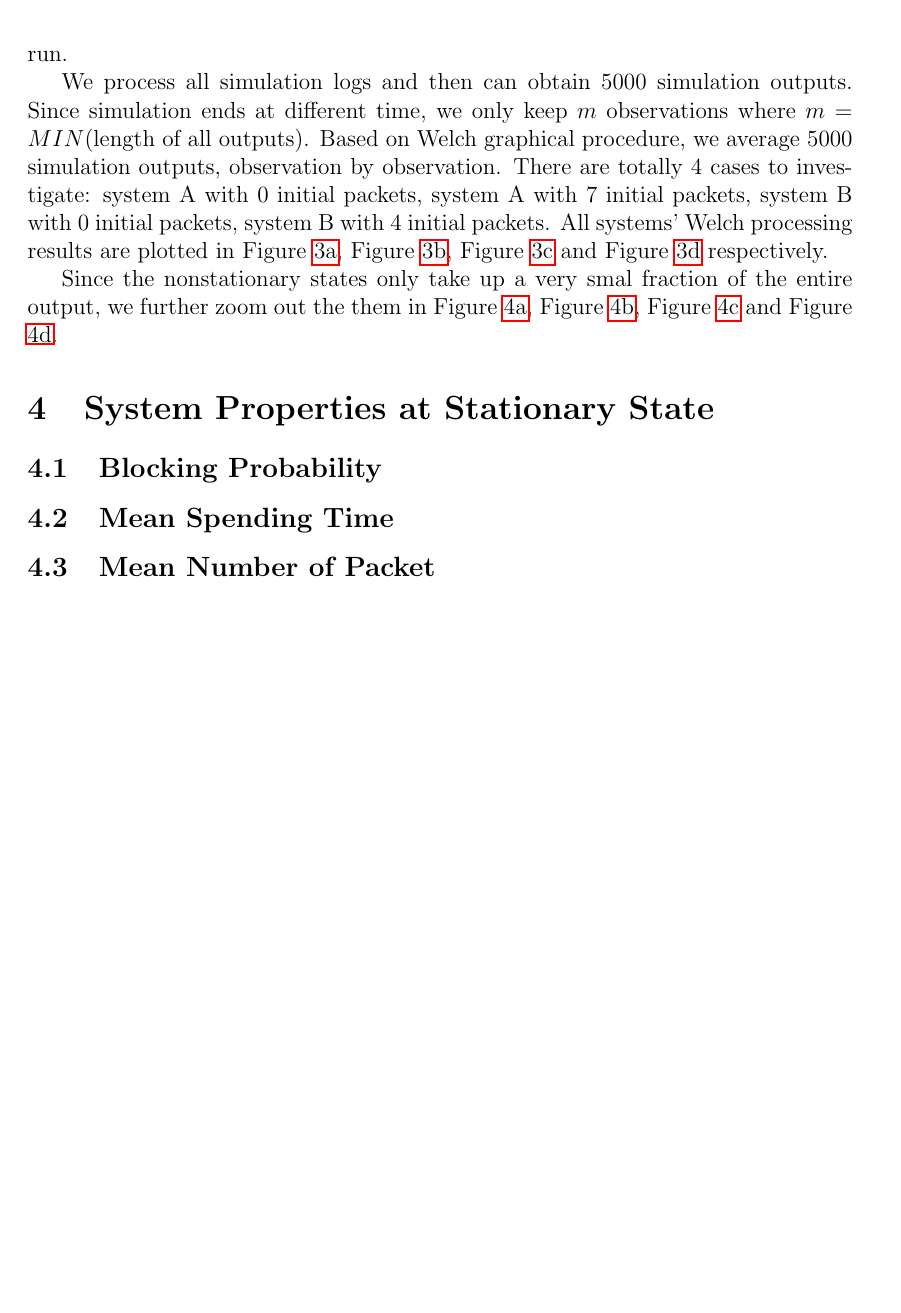
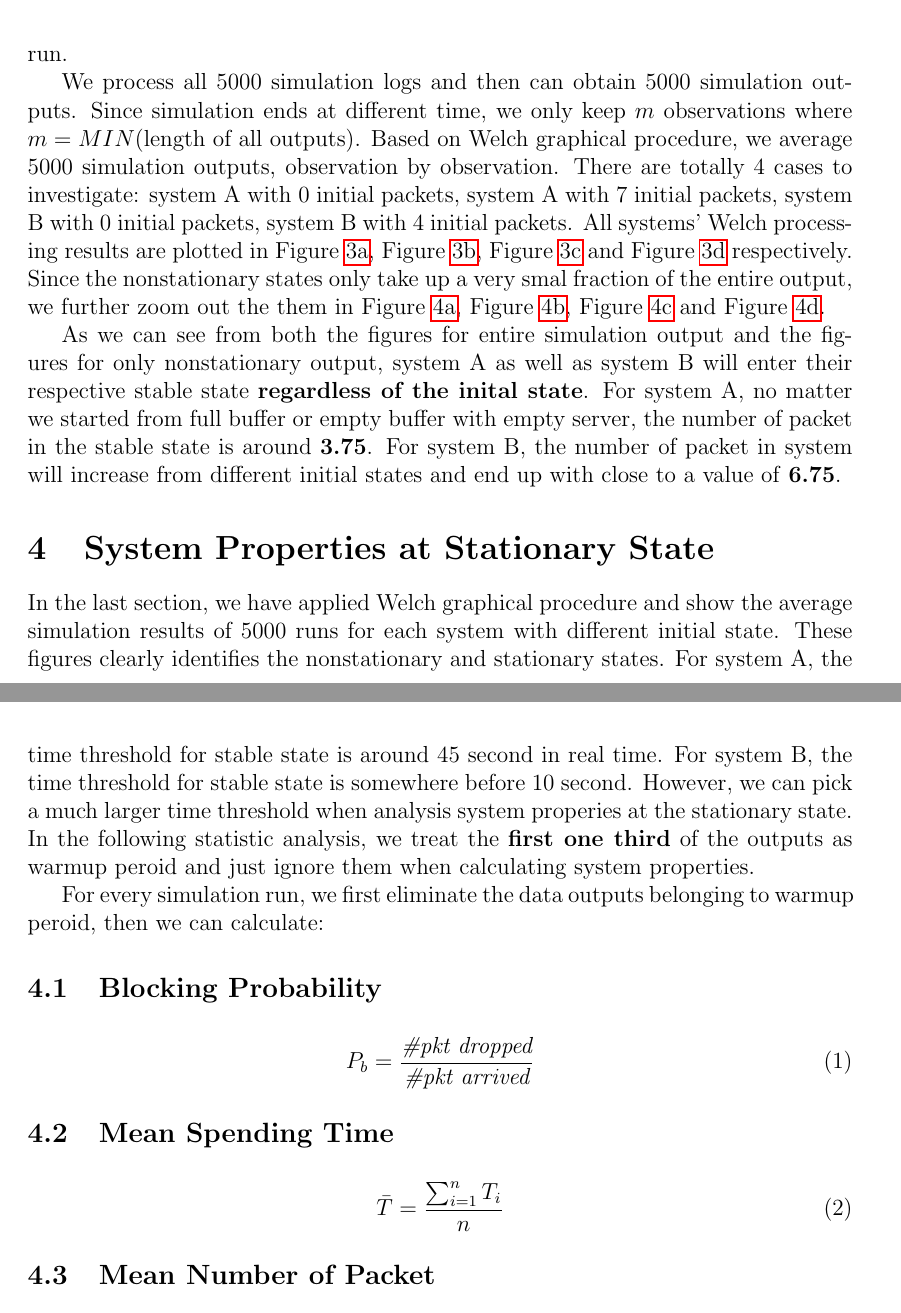
Before and after one commit to littlepretty/MM27Simulator, a LaTeX paper (doc/project_report.tex): part of page 5 of 8 before the commit and two parts of pages 5 and 6 of 8 after it, the two joined at a grey line, cut so that both start at the same text, the shorter picture padded with empty space. Compiled offline with pdfLaTeX.

```diff
--- a/doc/project_report.tex
+++ b/doc/project_report.tex
@@ -2,6 +2,7 @@
 
 % amssymb package contains more mathematical symbols
 \usepackage{amssymb,amsthm}
+\usepackage{amsmath}
 
 % graphicx package enables you to paste in graphics
 \usepackage{graphicx}
@@ -49,7 +50,7 @@
 %
 %        Preamble material specific to your essay
 %
-\title{Simulation of M/M/2/2+5 Queueing System}
+\title{Simulating M/M/2/2+5 Queueing System}
 \author{Jiaqi Yan, Ping Liu\\
 CS555 Project\\
 supervised by
@@ -235,11 +236,12 @@
 Then based on the simulation log, we calculate the value of number of packet at every observation time point.
 In this way we get the output for one simulation run.
 
-We process all simulation logs and then can obtain 5000 simulation outputs.
+We process all 5000 simulation logs and then can obtain 5000 simulation outputs.
 Since simulation ends at different time, we only keep $m$ observations where $m = MIN$(length of all outputs).
 Based on Welch graphical procedure, we average 5000 simulation outputs, observation by observation.
 There are totally 4 cases to investigate: system A with 0 initial packets, system A with 7 initial packets, system B with 0 initial packets, system B with 4 initial packets.
 All systems' Welch processing results are plotted in Figure \ref{fig:systemAinit0all}, Figure \ref{fig:systemAinit7all}, Figure \ref{fig:systemBinit0all} and Figure \ref{fig:systemBinit4all} respectively.
+Since the nonstationary states only take up a very smal fraction of the entire output, we further zoom out the them in Figure \ref{fig:systemAinit0warmup}, Figure \ref{fig:systemAinit7warmup}, Figure \ref{fig:systemBinit0warmup} and Figure \ref{fig:systemBinit4warmup}.
 
 \begin{figure*}
 \centering
@@ -267,9 +269,9 @@
 \caption{\textbf{Average 5000 Simulation Runs}}
 \end{figure*}
 
-Since the nonstationary states only take up a very smal fraction of the entire output, we further zoom out the them in Figure \ref{fig:systemAinit0warmup}, Figure \ref{fig:systemAinit7warmup}, Figure \ref{fig:systemBinit0warmup} and Figure \ref{fig:systemBinit4warmup}.
-
-
+As we can see from both the figures for entire simulation output and the figures for only nonstationary output, system A as well as system B will enter their respective stable state \textbf{regardless of the inital state}.
+For system A, no matter we started from full buffer or empty buffer with empty server, the number of packet in the stable state is around \textbf{3.75}.
+For system B, the number of packet in system will increase from different initial states and end up with close to a value of \textbf{6.75}.
 
 \begin{figure*}
 \centering
@@ -301,15 +303,32 @@
 
 
 \section{System Properties at Stationary State}
+In the last section, we have applied Welch graphical procedure and show the average simulation results of 5000 runs for each system with different initial state.
+These figures clearly identifies the nonstationary and stationary states.
+For system A, the time threshold for stable state is around 45 second in real time.
+For system B, the time threshold for stable state is somewhere before 10 second.
+However, we can pick a much larger time threshold when analysis system properies at the stationary state.
+In the following statistic analysis, we treat the \textbf{first one third} of the outputs as warmup peroid and just ignore them when calculating system properties.
+
+For every simulation run, we first eliminate the data outputs belonging to warmup peroid, then we can calculate:
 
 \subsection{Blocking Probability}
-
+\begin{align}
+        \label{equ:blockprob}
+        P_b = \frac{\textit{\#pkt dropped}}{\textit{\#pkt arrived}}
+\end{align}
 
 \subsection{Mean Spending Time}
-
+\begin{align}
+        \label{equ:meanspendingtime}
+        \bar{T} = \frac{\sum_{i=1}^{n}T_i}{n}
+\end{align}
 
 \subsection{Mean Number of Packet}
-
+\begin{align}
+        \label{equ:meannumpkt}
+        \bar{N} = \sum_{i=1}^{n}\frac{iT_i}{T}
+\end{align}
 
 
 
```
Also changed, not shown: doc/Lmda2Init0Avg5000.eps, doc/Lmda2Init0OflAvg5000.eps, doc/project_report.tex (4 more changed lines), 1 other file.
